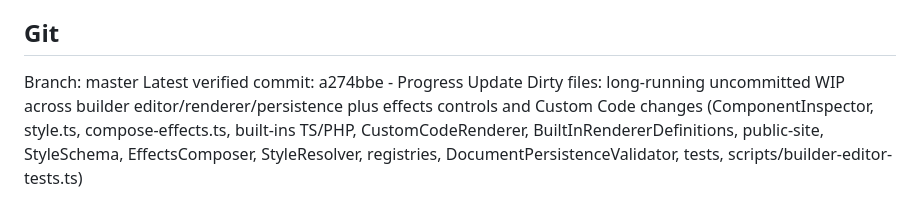
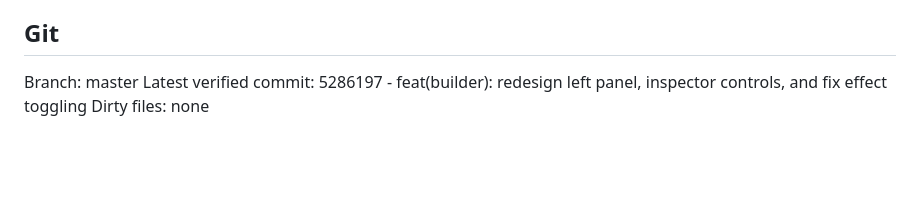
Before and after one commit to michaeldeleonrwds-debug/helloweb, a Markdown page: .context/STATUS.md, the part around the change. GitHub-like rendering; blank space fills up the shorter version.

Commit message:
docs(status): sync STATUS.md with master commit 5286197

```diff
--- a/.context/STATUS.md
+++ b/.context/STATUS.md
@@ -124,5 +124,5 @@ All checks below were actually run on 2026-09-25 for the CodeEditor, Inspector r
 ## Git
 
 Branch: master
-Latest verified commit: a274bbe - Progress Update
-Dirty files: long-running uncommitted WIP across builder editor/renderer/persistence plus effects controls and Custom Code changes (ComponentInspector, style.ts, compose-effects.ts, built-ins TS/PHP, CustomCodeRenderer, BuiltInRendererDefinitions, public-site, StyleSchema, EffectsComposer, StyleResolver, registries, DocumentPersistenceValidator, tests, scripts/builder-editor-tests.ts)
+Latest verified commit: 5286197 - feat(builder): redesign left panel, inspector controls, and fix effect toggling
+Dirty files: none
```
